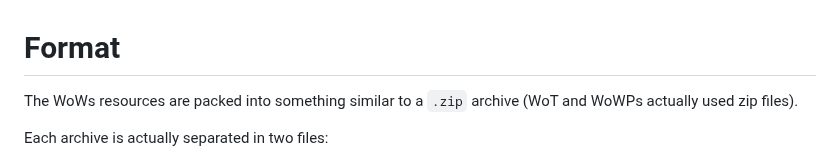
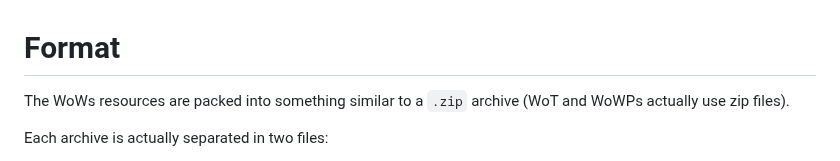
Before and after one commit to wows-tools/wows-depack, a Markdown page: FORMAT.md, the part around the change. GitHub-like rendering.

```diff
--- a/FORMAT.md
+++ b/FORMAT.md
@@ -1,6 +1,6 @@
 # Format
 
-The WoWs resources are packed into something similar to a `.zip` archive (WoT and WoWPs actually used zip files).
+The WoWs resources are packed into something similar to a `.zip` archive (WoT and WoWPs actually use zip files).
 
 Each archive is actually separated in two files:
 
```
